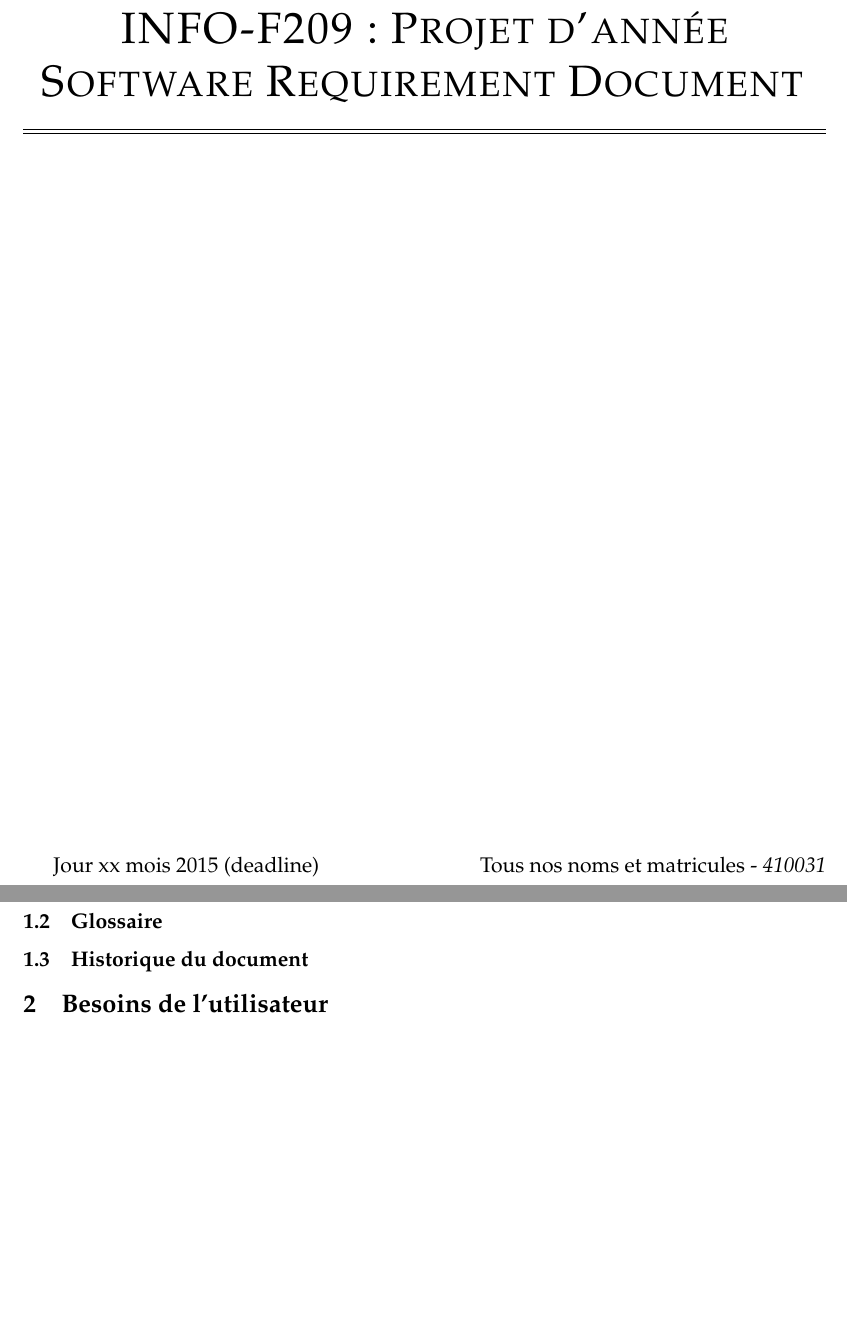
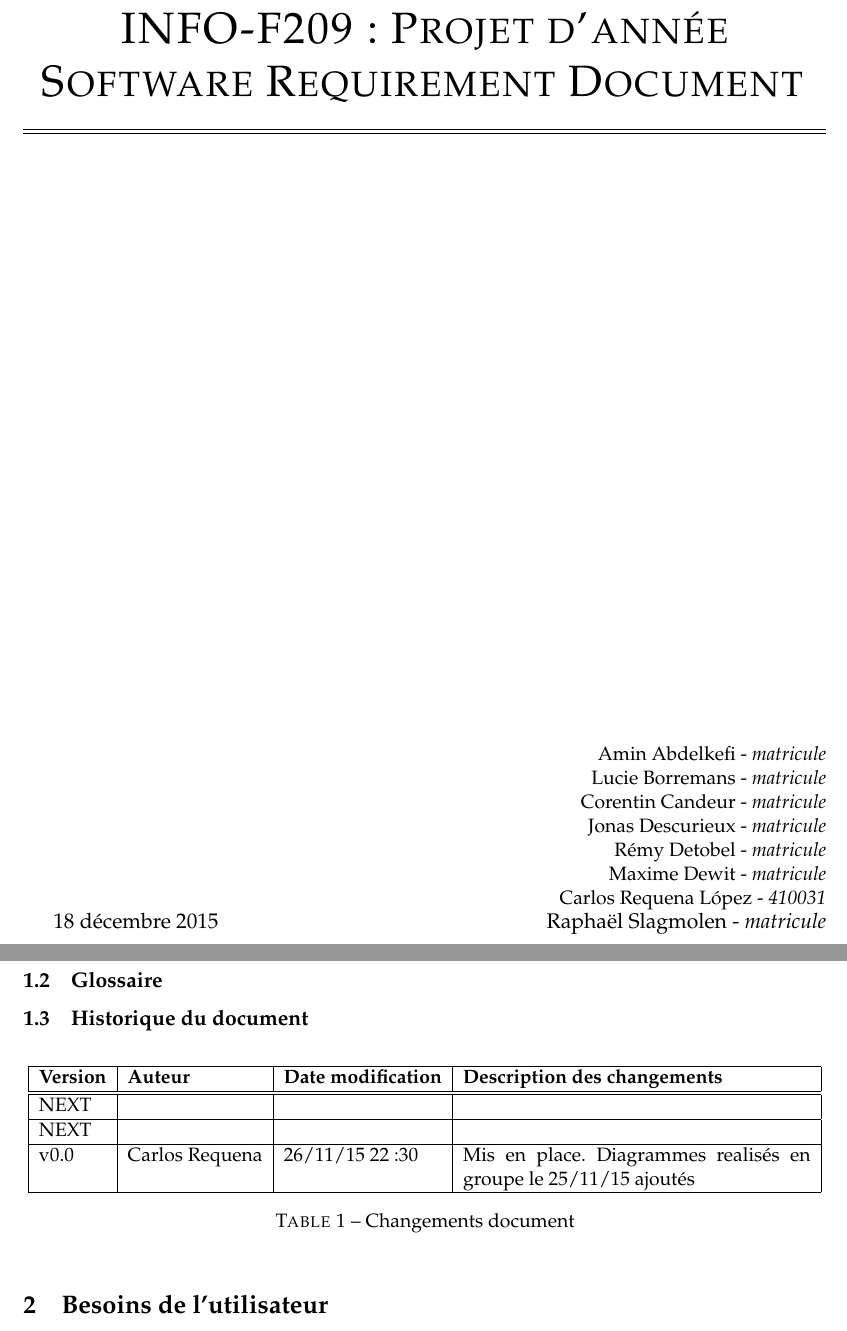
Before and after one commit to elishadrion/tetris, a LaTeX document (srd.tex, which reads titlepage.tex): two parts of pages 1 and 3 of 3 before the commit and two parts of pages 1 and 3 of 5 after it, joined at a grey line, cut so that both start at the same text, the shorter picture padded with empty space. Compiled offline with pdfLaTeX.

Commit message:
titlepage avec noms et deadline. diagrammes et historique du document OK

```diff
--- a/srd.tex
+++ b/srd.tex
@@ -43,23 +43,81 @@
 \section{Introduction}
 \label{sec:intro}
 
+
+
 \subsection{But du projet}
 \label{sec:but}
+
+% Texte (d’une demi-page approximativement) décrivant les tenants et
+% aboutissants du projet, et énumérant les différents types de
+% personnes qui vont bénéficier de la réalisation du projet.
 
 \subsection{Glossaire}
 \label{sec:glo}
 
+% Définition des termes, des acronymes et des abréviations utilisés
+% dans le présent document.
+
+
+
+
 \subsection{Historique du document}
 \label{sec:hist}
+
+% Tableau reprenant tous les changements effectués sur le
+% document. Chaque ligne de celui-ci contiendra les champs suivants :
+% numéro de version, auteur et date de la modification, description
+% des changements. Le tableau sera trié de manière décroissante sur le
+% numéro de version.
+
+% Example de versioning:
+
+
+    % 0 for alpha (status)
+    % 1 for beta (status)
+    % 2 for release candidate
+    % 3 for (final) release
+
+
+\begin{table}[h]
+  \centering
+  \begin{tabular}[ht]{|l|l|l|p{18em}|}
+    \hline
+
+    \textbf{Version}
+    & \textbf{Auteur}
+    & \textbf{Date modification}
+    & \textbf{Description des changements}\\ \hline \hline
+    NEXT &  &  &  \\ \hline
+    NEXT &  &  &  \\ \hline
+    v0.0 & Carlos Requena & 26/11/15 22:30
+    & Mis en place. Diagrammes realisés en groupe le 25/11/15 ajoutés\\ \hline
+  \end{tabular}
+  \caption{Changements document}
+  \label{tab:hist}
+\end{table}
 
 \section{Besoins de l'utilisateur}
 \label{sec:besoins}
 
+% Cette deuxième section reprend les services que le système doit
+% fournir aux utilisateurs, ainsi que les contraintes de
+% fonctionnement du système. Elle doit être complète et consistante,
+% et il faut qu’elle soit rédigée dans un langage spécialement
+% compréhensible pour le client, c’est-à-dire en évitant entre autres
+% tout terme ou détail techniques.
+
 \subsection{Exigences fonctionnelles}
 \label{sec:exi-fonc}
 
+% Ce type d’exigences sera décrit en utilisant des diagrammes use case
+% et en fournissant une description pour chacun d’entre eux (comme vu
+% au cours théorique et aux exercices).
+
 \subsection{Exigences non fonctionnelles}
 \label{sec:exi-nonfonc}
+
+
 
 \subsection{Exigences de domaine}
 \label{sec:exi-dom}
--- a/titlepage.tex
+++ b/titlepage.tex
@@ -18,6 +18,20 @@
 \null
 \vfill
 
-\large{Jour xx mois 2015 (deadline)} \hfill \large{Tous nos noms et matricules - \emph{410031}}
+\hfill Amin Abdelkefi - \emph{matricule}
+
+\hfill Lucie Borremans - \emph{matricule}
+
+\hfill Corentin Candeur - \emph{matricule}
+
+\hfill Jonas Descurieux - \emph{matricule}
+
+\hfill Rémy Detobel - \emph{matricule}
+
+\hfill Maxime Dewit - \emph{matricule}
+
+\hfill Carlos Requena López - \emph{410031}
+
+\large 18 décembre 2015 \hfill Raphaël Slagmolen - \emph{matricule}
 
 \end{titlepage}
```
Also changed, not shown: tex_files/srd.pdf, srd.tex (27 more changed lines), 4 other files.
